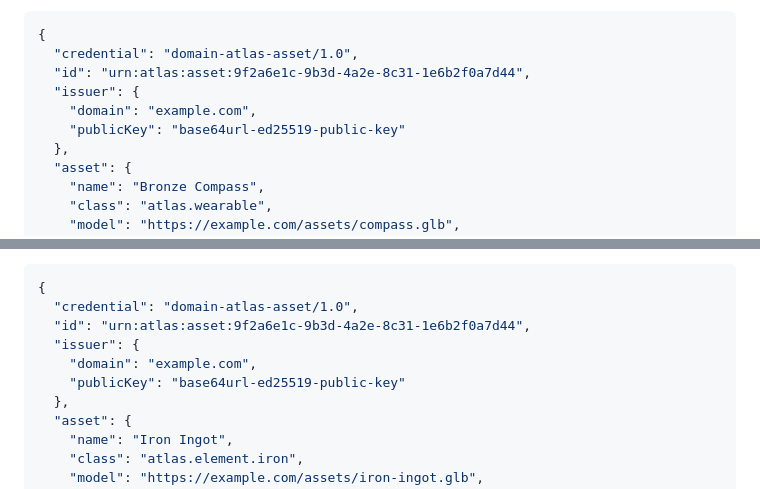
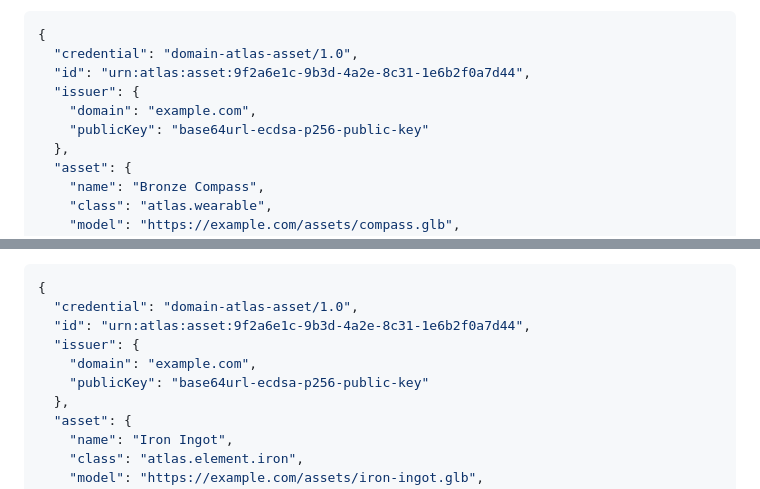
Before and after one commit to BeedS101/domain-atlas, a Markdown page: SPEC.md, 2 parts joined by grey strips. Rendered like a GitHub page.

```diff
--- a/SPEC.md
+++ b/SPEC.md
@@ -300,7 +300,7 @@ An asset is a signed claim, not a database row. Any domain can verify it without
   "id": "urn:atlas:asset:9f2a6e1c-9b3d-4a2e-8c31-1e6b2f0a7d44",
   "issuer": {
     "domain": "example.com",
-    "publicKey": "base64url-ed25519-public-key"
+    "publicKey": "base64url-ecdsa-p256-public-key"
   },
   "asset": {
     "name": "Bronze Compass",
@@ -469,7 +469,7 @@ A `fungible: false` asset (§5.2) only ever needs the owner's own key again —
   "id": "urn:atlas:asset:9f2a6e1c-9b3d-4a2e-8c31-1e6b2f0a7d44",
   "issuer": {
     "domain": "example.com",
-    "publicKey": "base64url-ed25519-public-key"
+    "publicKey": "base64url-ecdsa-p256-public-key"
   },
   "asset": {
     "name": "Iron Ingot",
```
Also changed, not shown: other parts of SPEC.md (+4 -4 lines).
